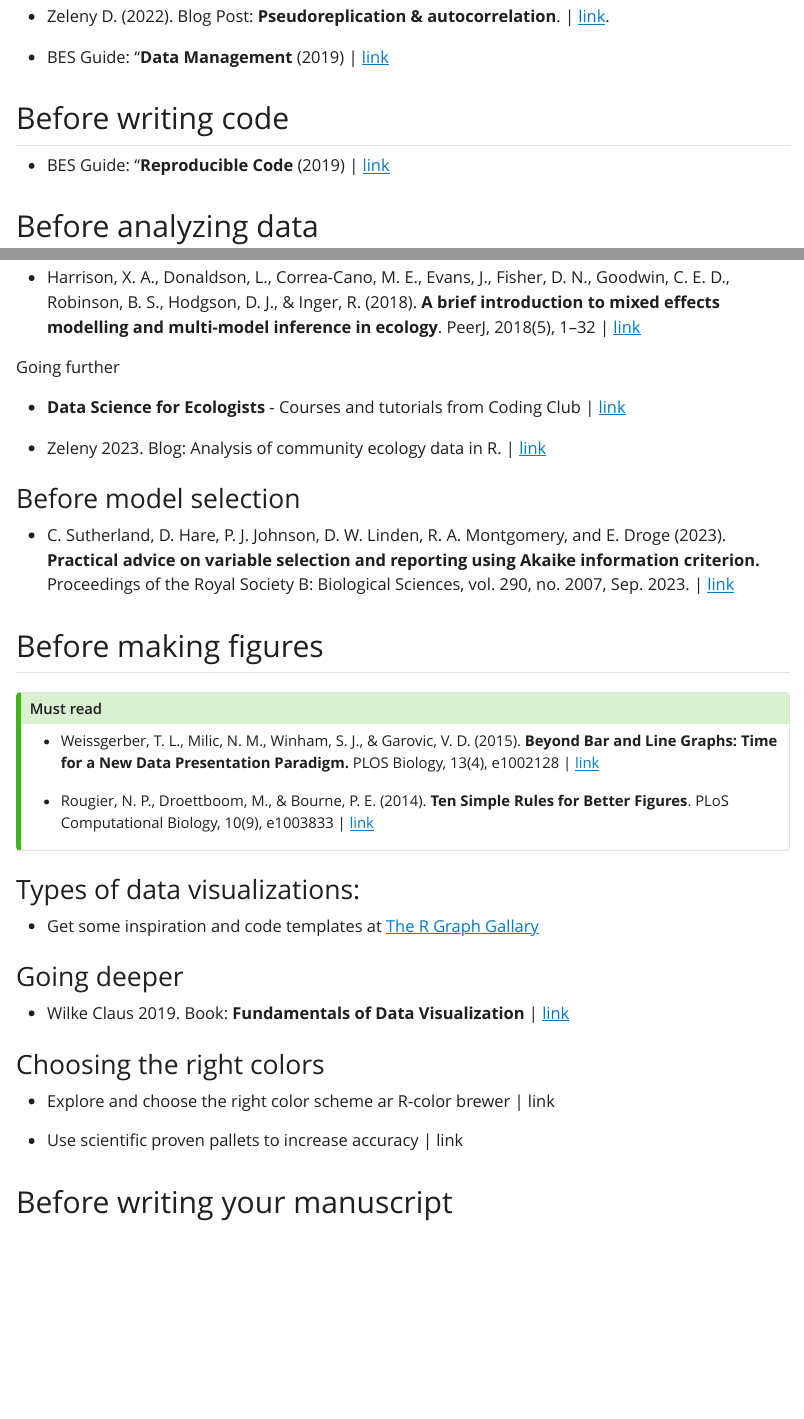
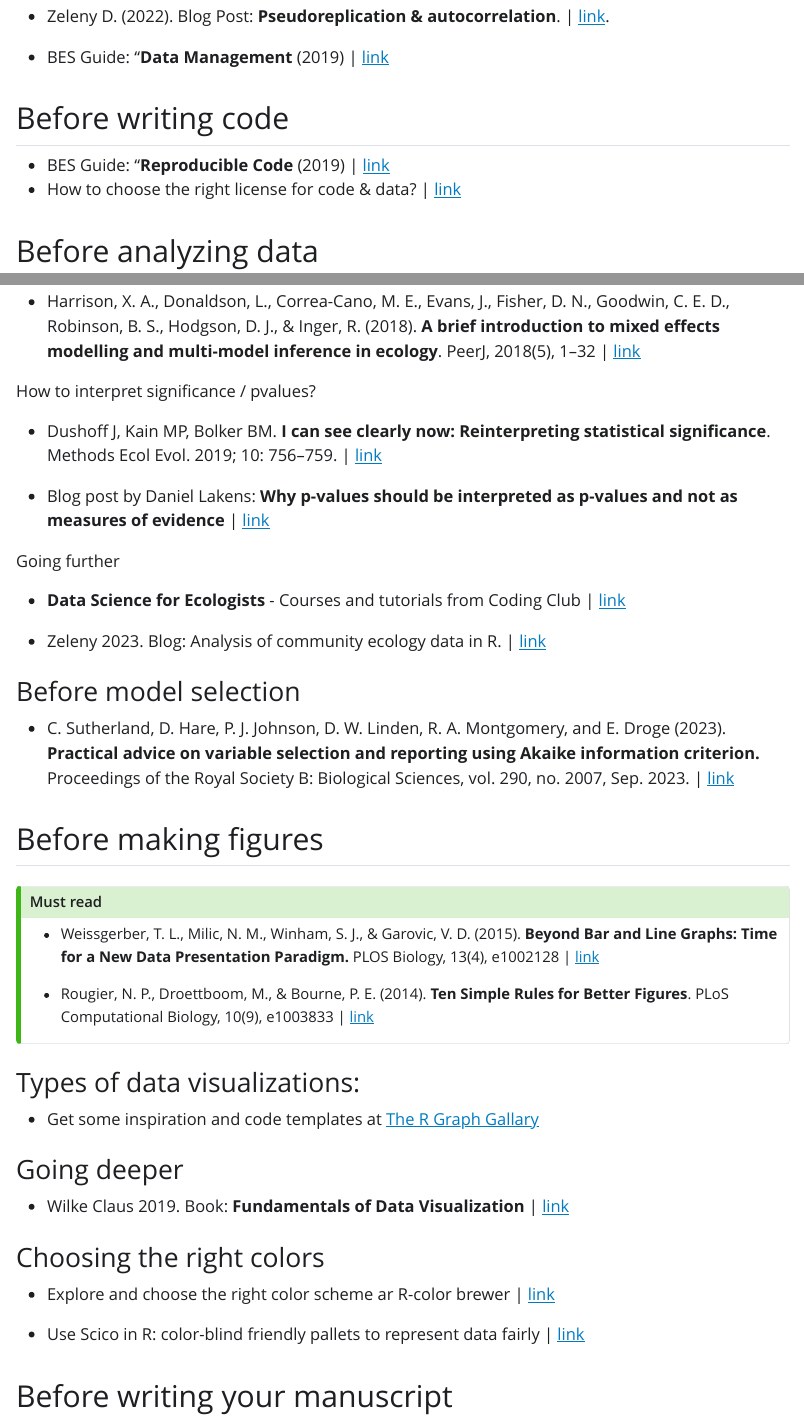
Before and after one commit to paternogbc/ecological-toolbox, a Quarto document (index.qmd): the page in a window 1100 px wide, from 760 px down, and a second part further down, joined at a grey line. The pictures show the output file index.html that the author committed with the source, opened offline; Quarto's library style sheets are replaced by a plain one without menus.

Commit message:
add content onsignificance/pvalue add missing links to color schemes

```diff
--- a/index.qmd
+++ b/index.qmd
@@ -29,6 +29,7 @@ format:
 ## Before writing code
 
 -   BES Guide: "**Reproducible Code** (2019) \| [link](https://www.britishecologicalsociety.org/wp-content/uploads/2019/06/BES-Guide-Reproducible-Code-2019.pdf?utm_source=web&utm_medium=web&utm_campaign=better_science)
+-   How to choose the right license for code & data? \| [link](https://choosealicense.com/)
 
 ## Before analyzing data
 
@@ -43,6 +44,12 @@ Key papers for avoiding statistical problems
 -   Zuur, A.F. and Ieno, E.N. (2016), **A protocol for conducting and presenting results of regression-type analyses**. Methods Ecol Evol, 7: 636-645. \| [link](https://doi.org/10.1111/2041-210X.12577)
 
 -   Harrison, X. A., Donaldson, L., Correa-Cano, M. E., Evans, J., Fisher, D. N., Goodwin, C. E. D., Robinson, B. S., Hodgson, D. J., & Inger, R. (2018). **A brief introduction to mixed effects modelling and multi-model inference in ecology**. PeerJ, 2018(5), 1--32 \| [link](https://doi.org/10.7717/peerj.4794)
+
+How to interpret significance / pvalues?
+
+-   Dushoff J, Kain MP, Bolker BM. **I can see clearly now: Reinterpreting statistical significance**. Methods Ecol Evol. 2019; 10: 756--759. \| [link](https://doi.org/10.1111/2041-210X.13159)
+
+-   Blog post by Daniel Lakens: **Why p-values should be interpreted as p-values and not as measures of evidence** \| [link](http://daniellakens.blogspot.com/2021/11/why-p-values-should-be-interpreted-as-p.html)
 
 Going further
 
@@ -74,9 +81,9 @@ Going further
 
 ### Choosing the right colors
 
--   Explore and choose the right color scheme ar R-color brewer \| link
+-   Explore and choose the right color scheme ar R-color brewer \| [link](https://colorbrewer2.org/#type=sequential&scheme=BuGn&n=3)
 
--   Use scientific proven pallets to increase accuracy \| link
+-   Use Scico in R: color-blind friendly pallets to represent data fairly \| [link](https://www.data-imaginist.com/posts/2018-05-30-scico-and-the-colour-conundrum/)
 
 ## Before writing your manuscript
 
```
Also changed, not shown: index.html.
